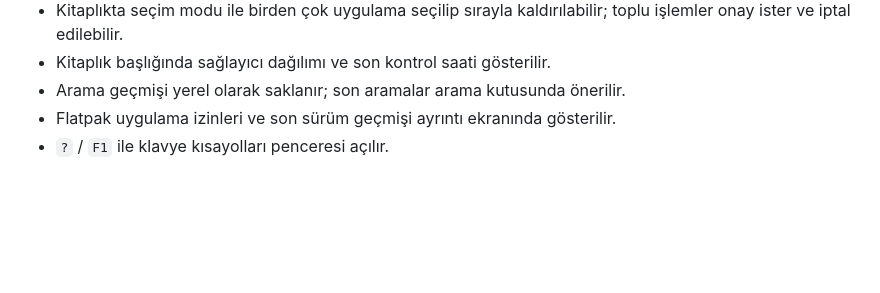
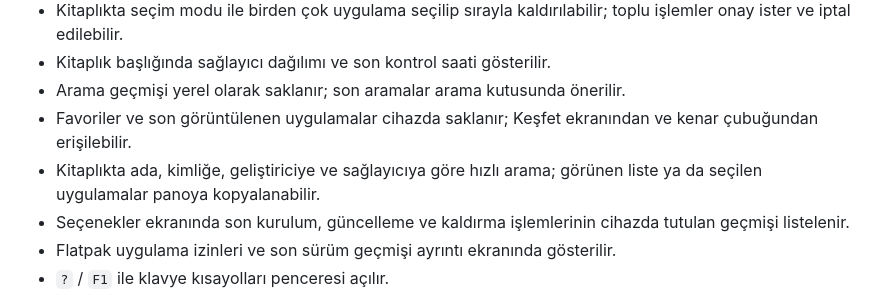
Before and after one commit to dontworryplz/macro-store, a Markdown page: README.md, the part around the change. Rendered like a GitHub page; blank space fills up the shorter version.

Commit message:
feat(ui): add favorites, recents, library search, and activity log
- Favorites and recently viewed apps persisted in localStorage with a
  sidebar entry, star toggle on rows/detail, and a discover section.
- Installed library quick search, scoped list copy, and selection copy.
- Settings section listing recent install/update/remove outcomes with a
  clear action.

```diff
--- a/README.md
+++ b/README.md
@@ -34,6 +34,12 @@ kurmak için çağrılır.
   toplu işlemler onay ister ve iptal edilebilir.
 - Kitaplık başlığında sağlayıcı dağılımı ve son kontrol saati gösterilir.
 - Arama geçmişi yerel olarak saklanır; son aramalar arama kutusunda önerilir.
+- Favoriler ve son görüntülenen uygulamalar cihazda saklanır; Keşfet ekranından
+  ve kenar çubuğundan erişilebilir.
+- Kitaplıkta ada, kimliğe, geliştiriciye ve sağlayıcıya göre hızlı arama;
+  görünen liste ya da seçilen uygulamalar panoya kopyalanabilir.
+- Seçenekler ekranında son kurulum, güncelleme ve kaldırma işlemlerinin
+  cihazda tutulan geçmişi listelenir.
 - Flatpak uygulama izinleri ve son sürüm geçmişi ayrıntı ekranında gösterilir.
 - `?` / `F1` ile klavye kısayolları penceresi açılır.
 - Snap izleme kanalı ve Homebrew sabitlenmiş formula durumu uygulama
```
